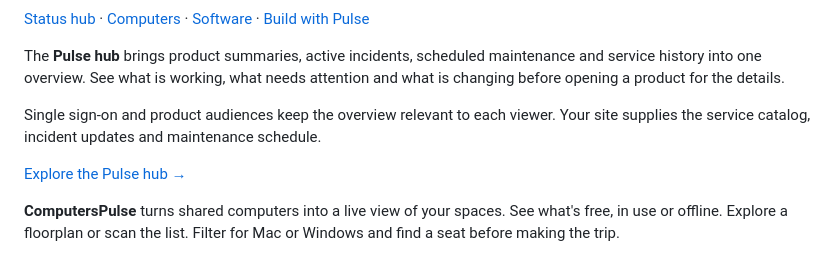
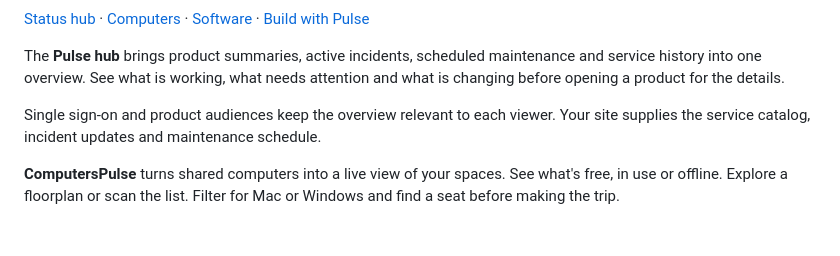
Before and after one commit to emilycarru-its-infra/pulse, a Markdown page: README.md, the part around one of its changes. Rendered like a GitHub page; blank space fills up the shorter version.

```diff
--- a/README.md
+++ b/README.md
@@ -25,8 +25,6 @@ changing before opening a product for the details.
 Single sign-on and product audiences keep the overview relevant to each viewer. Your site
 supplies the service catalog, incident updates and maintenance schedule.
 
-[Explore the Pulse hub →](hub/README.md)
-
 **ComputersPulse** turns shared computers into a live view of your spaces. See what's
 free, in use or offline. Explore a floorplan or scan the list. Filter for Mac or Windows
 and find a seat before making the trip.
```
Also changed, not shown: other parts of README.md (+0 -8 lines).
